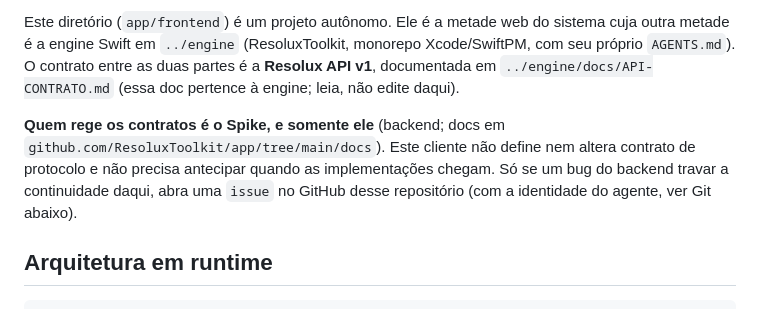
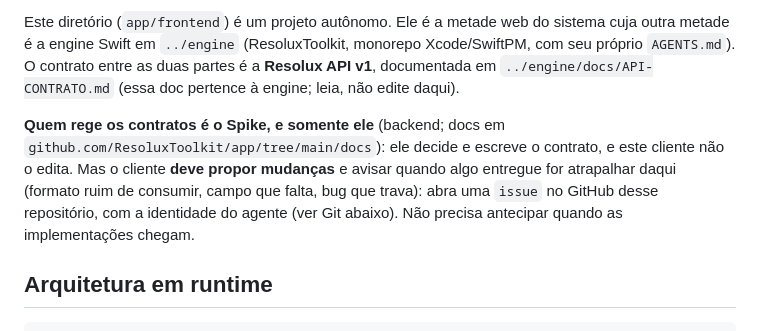
Before and after one commit to ResoluxToolkit/app-frontend, a Markdown page: AGENTS.md, the part around the change. Rendered like a GitHub page.

Commit message:
docs: o cliente deve propor mudanças de contrato, não só obedecer
O Spike decide e escreve o contrato, mas o cliente precisa propor mudanças e
avisar (issue no GitHub) quando algo entregue atrapalhar daqui.

Co-Authored-By: Claude Sonnet 5.5 <noreply@anthropic.com>

```diff
--- a/AGENTS.md
+++ b/AGENTS.md
@@ -11,10 +11,12 @@ partes é a **Resolux API v1**, documentada em `../engine/docs/API-CONTRATO.md`
 (essa doc pertence à engine; leia, não edite daqui).
 
 **Quem rege os contratos é o Spike, e somente ele** (backend; docs em
-`github.com/ResoluxToolkit/app/tree/main/docs`). Este cliente não define nem
-altera contrato de protocolo e não precisa antecipar quando as implementações
-chegam. Só se um bug do backend travar a continuidade daqui, abra uma `issue`
-no GitHub desse repositório (com a identidade do agente, ver Git abaixo).
+`github.com/ResoluxToolkit/app/tree/main/docs`): ele decide e escreve o
+contrato, e este cliente não o edita. Mas o cliente **deve propor mudanças** e
+avisar quando algo entregue for atrapalhar daqui (formato ruim de consumir,
+campo que falta, bug que trava): abra uma `issue` no GitHub desse repositório,
+com a identidade do agente (ver Git abaixo). Não precisa antecipar quando as
+implementações chegam.
 
 ## Arquitetura em runtime
 
```
